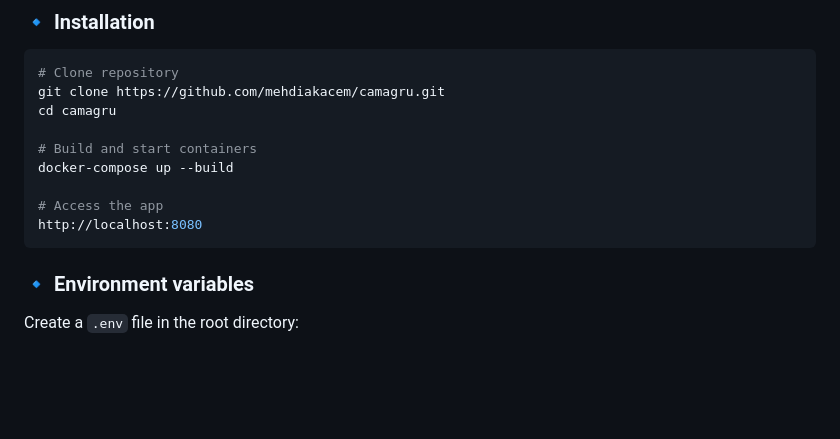
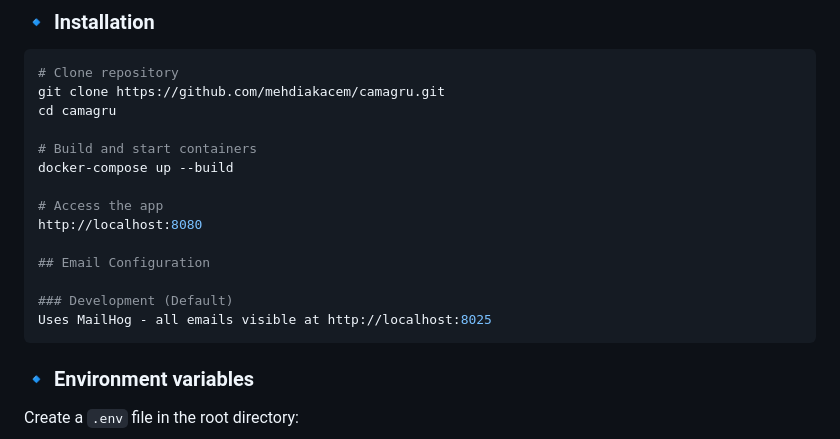
Before and after one commit to mehdiakacem/camagru, a Markdown page: README.md, the part around the change. Rendered like a GitHub page; blank space fills up the shorter version.

Commit message:
added mailhog to readme

````diff
--- a/README.md
+++ b/README.md
@@ -138,6 +138,11 @@ docker-compose up --build
 
 # Access the app
 http://localhost:8080
+
+## Email Configuration
+
+### Development (Default)
+Uses MailHog - all emails visible at http://localhost:8025
 ```
 
 ### 🔹 Environment variables
````
